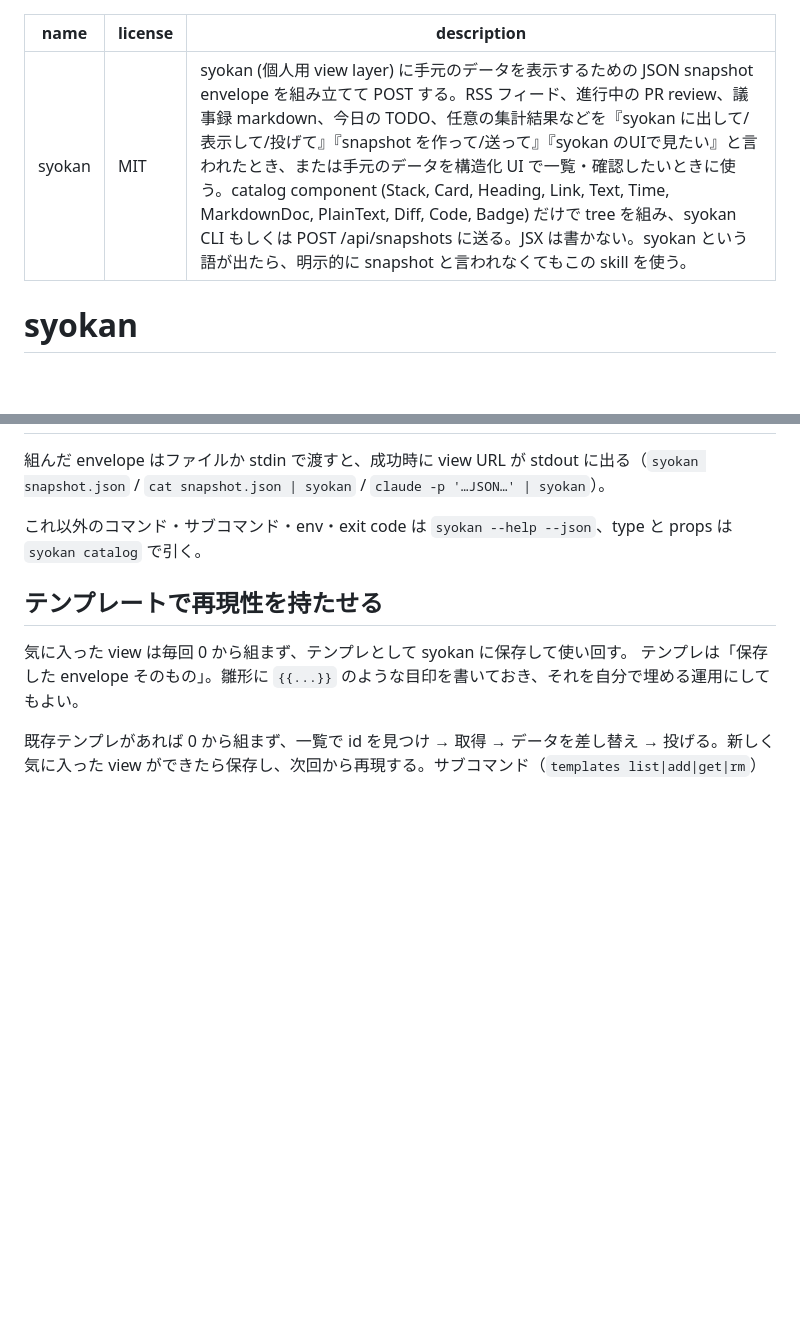
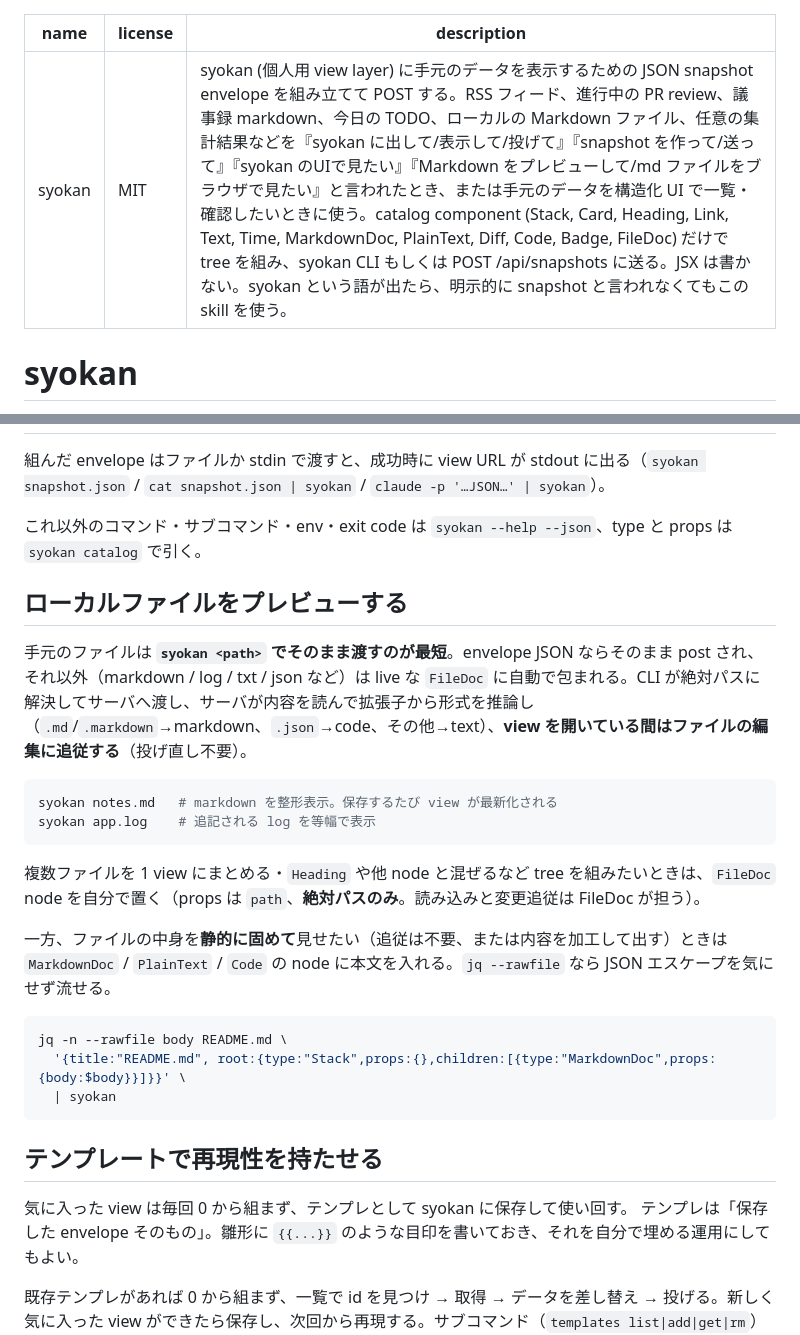
Before and after one commit to wwwyo/syokan, a Markdown page: skills/syokan/SKILL.md, 2 parts joined by grey strips. Rendered like a GitHub page; blank space fills up the shorter version.

Commit message:
docs(skill): FileDoc によるローカルファイルプレビューを反映
catalog に FileDoc (#18) が入ったのを skill に反映。description の trigger と
catalog list に FileDoc / md プレビューを追加し、`syokan <path>` で live な
FileDoc に auto-wrap する手順を新設 (inline MarkdownDoc は静的固定用の代替)。

````diff
--- a/skills/syokan/SKILL.md
+++ b/skills/syokan/SKILL.md
@@ -1,7 +1,7 @@
 ---
 name: syokan
 license: MIT
-description: "syokan (個人用 view layer) に手元のデータを表示するための JSON snapshot envelope を組み立てて POST する。RSS フィード、進行中の PR review、議事録 markdown、今日の TODO、任意の集計結果などを『syokan に出して/表示して/投げて』『snapshot を作って/送って』『syokan のUIで見たい』と言われたとき、または手元のデータを構造化 UI で一覧・確認したいときに使う。catalog component (Stack, Card, Heading, Link, Text, Time, MarkdownDoc, PlainText, Diff, Code, Badge) だけで tree を組み、syokan CLI もしくは POST /api/snapshots に送る。JSX は書かない。syokan という語が出たら、明示的に snapshot と言われなくてもこの skill を使う。"
+description: "syokan (個人用 view layer) に手元のデータを表示するための JSON snapshot envelope を組み立てて POST する。RSS フィード、進行中の PR review、議事録 markdown、今日の TODO、ローカルの Markdown ファイル、任意の集計結果などを『syokan に出して/表示して/投げて』『snapshot を作って/送って』『syokan のUIで見たい』『Markdown をプレビューして/md ファイルをブラウザで見たい』と言われたとき、または手元のデータを構造化 UI で一覧・確認したいときに使う。catalog component (Stack, Card, Heading, Link, Text, Time, MarkdownDoc, PlainText, Diff, Code, Badge, FileDoc) だけで tree を組み、syokan CLI もしくは POST /api/snapshots に送る。JSX は書かない。syokan という語が出たら、明示的に snapshot と言われなくてもこの skill を使う。"
 ---
 
 # syokan
@@ -63,6 +63,25 @@ POST body に入れてよいのは次だけ。
 
 これ以外のコマンド・サブコマンド・env・exit code は `syokan --help --json`、type と props は `syokan catalog` で引く。
 
+## ローカルファイルをプレビューする
+
+手元のファイルは **`syokan <path>` でそのまま渡すのが最短**。envelope JSON ならそのまま post され、それ以外（markdown / log / txt / json など）は live な `FileDoc` に自動で包まれる。CLI が絶対パスに解決してサーバへ渡し、サーバが内容を読んで拡張子から形式を推論し（`.md`/`.markdown`→markdown、`.json`→code、その他→text）、**view を開いている間はファイルの編集に追従する**（投げ直し不要）。
+
+```bash
+syokan notes.md   # markdown を整形表示。保存するたび view が最新化される
+syokan app.log    # 追記される log を等幅で表示
+```
+
+複数ファイルを 1 view にまとめる・`Heading` や他 node と混ぜるなど tree を組みたいときは、`FileDoc` node を自分で置く（props は `path`、**絶対パスのみ**。読み込みと変更追従は FileDoc が担う）。
+
+一方、ファイルの中身を**静的に固めて**見せたい（追従は不要、または内容を加工して出す）ときは `MarkdownDoc` / `PlainText` / `Code` の node に本文を入れる。`jq --rawfile` なら JSON エスケープを気にせず流せる。
+
+```bash
+jq -n --rawfile body README.md \
+  '{title:"README.md", root:{type:"Stack",props:{},children:[{type:"MarkdownDoc",props:{body:$body}}]}}' \
+  | syokan
+```
+
 ## テンプレートで再現性を持たせる
 
 気に入った view は毎回 0 から組まず、テンプレとして syokan に保存して使い回す。
````
